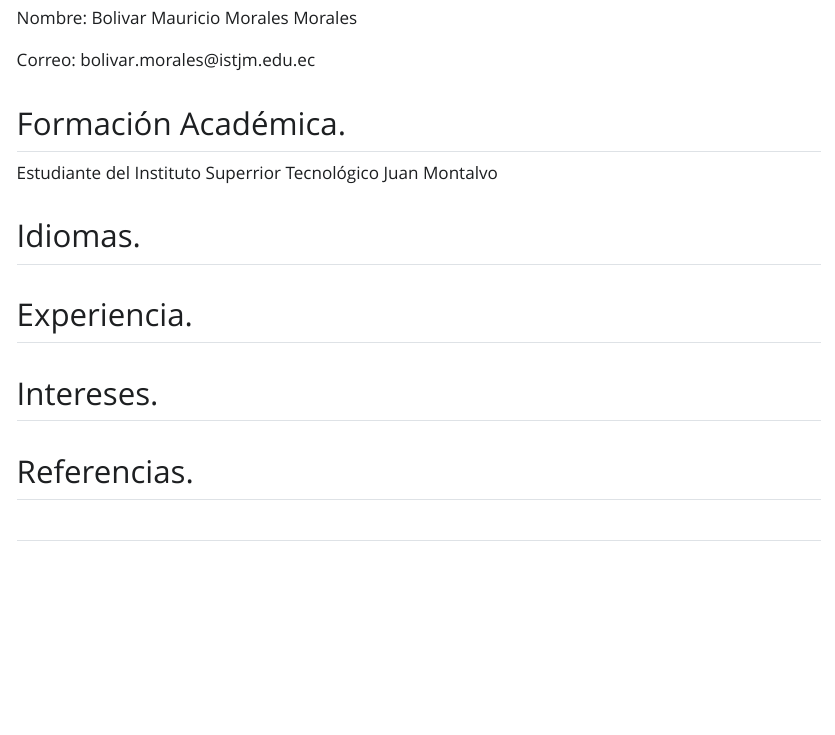
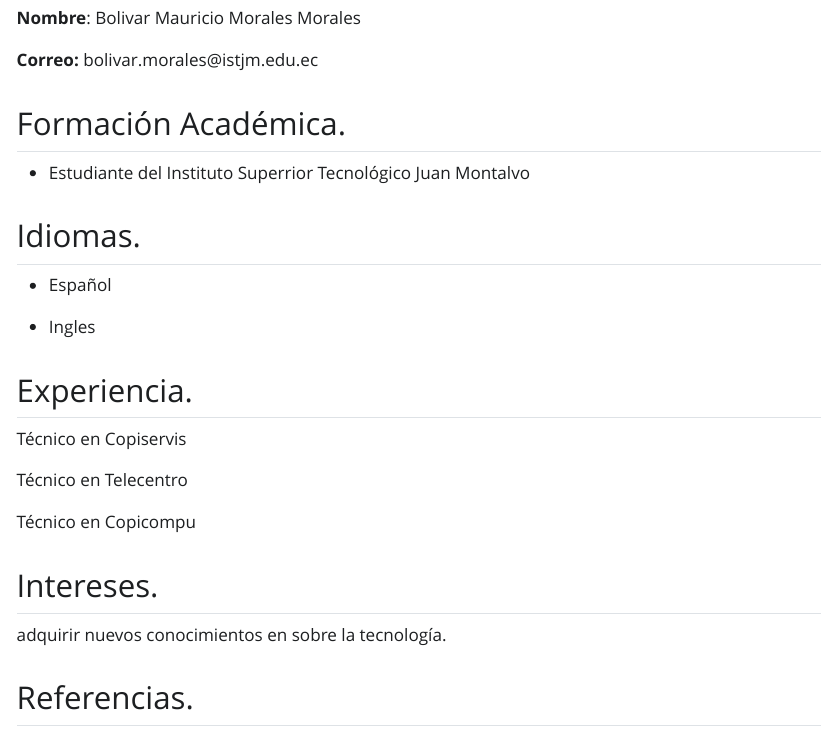
Before and after one commit to MauricioMorales5/curriculo, a Quarto document (curriculo v.qmd): the page in a window 1100 px wide, from 270 px down. The pictures show the output file curriculo v.html that the author committed with the source, opened offline; Quarto's library style sheets are replaced by a plain one without menus.

Commit message:
Agregando referencias

```diff
--- a/curriculo v.qmd
+++ b/curriculo v.qmd
@@ -9,19 +9,31 @@ editor: visual
 
 ![](media/mauricio.jpg){fig-align="right" width="171"}
 
-Nombre: Bolivar Mauricio Morales Morales
+**Nombre**: Bolivar Mauricio Morales Morales
 
-Correo: bolivar.morales\@istjm.edu.ec
+**Correo:** bolivar.morales\@istjm.edu.ec
 
 ## Formación Académica.
 
-Estudiante del Instituto Superrior Tecnológico Juan Montalvo
+-   Estudiante del Instituto Superrior Tecnológico Juan Montalvo
 
 ## Idiomas.
 
+-   Español
+
+-   Ingles
+
 ## Experiencia.
 
+Técnico en Copiservis
+
+Técnico en Telecentro
+
+Técnico en Copicompu
+
 ## Intereses.
+
+adquirir nuevos conocimientos en sobre la tecnología.
 
 ## Referencias.
 
```
Also changed, not shown: curriculo v.html.
